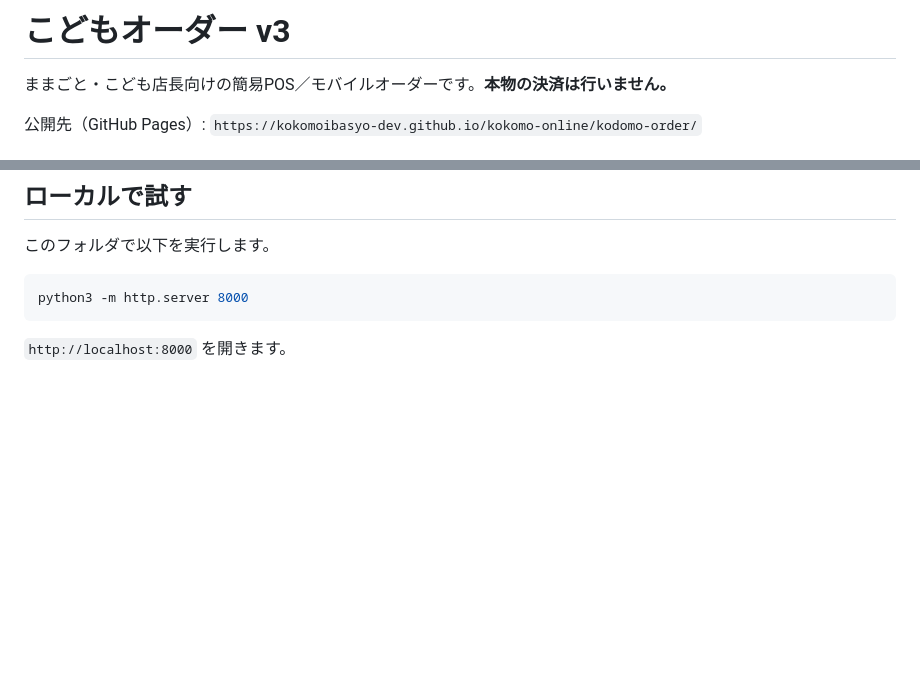
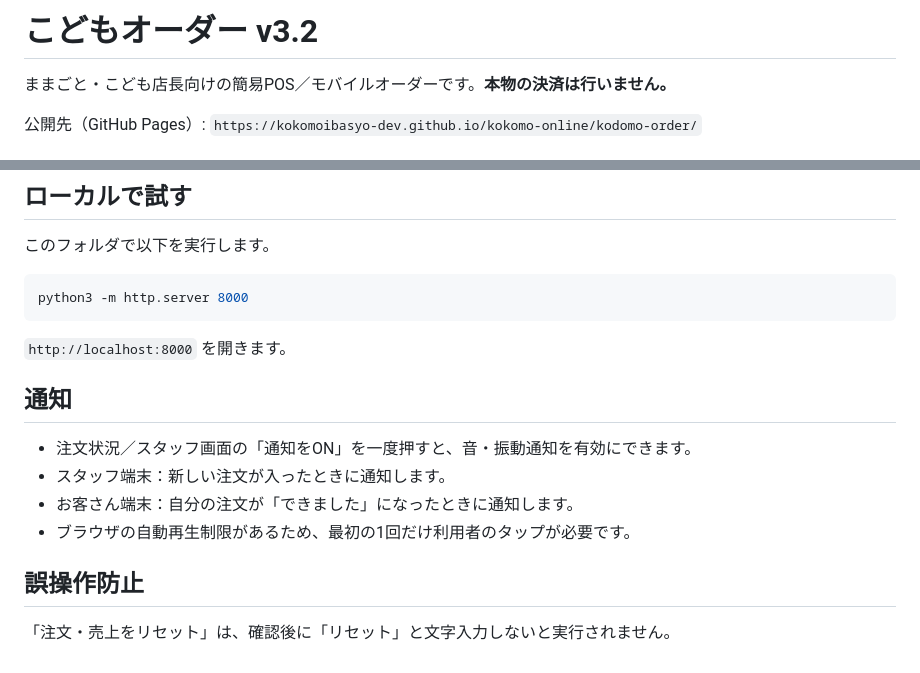
Before and after one commit to kokomoibasyo-dev/kokomo-online, a Markdown page: kodomo-order/README.md, 2 parts joined by grey strips. Rendered like a GitHub page; blank space fills up the shorter version.

Commit message:
Document Kodomo Order v3.2 alerts

````diff
--- a/kodomo-order/README.md
+++ b/kodomo-order/README.md
@@ -1,4 +1,4 @@
-# こどもオーダー v3
+# こどもオーダー v3.2
 
 ままごと・こども店長向けの簡易POS／モバイルオーダーです。**本物の決済は行いません。**
 
@@ -62,3 +62,13 @@ python3 -m http.server 8000
 ```
 
 `http://localhost:8000` を開きます。
+
+
+## 通知
+- 注文状況／スタッフ画面の「通知をON」を一度押すと、音・振動通知を有効にできます。
+- スタッフ端末：新しい注文が入ったときに通知します。
+- お客さん端末：自分の注文が「できました」になったときに通知します。
+- ブラウザの自動再生制限があるため、最初の1回だけ利用者のタップが必要です。
+
+## 誤操作防止
+「注文・売上をリセット」は、確認後に「リセット」と文字入力しないと実行されません。
````
